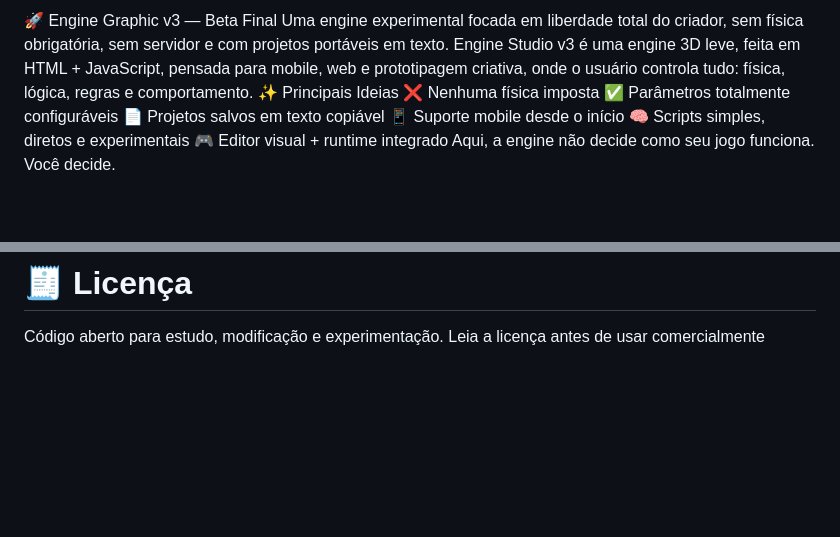
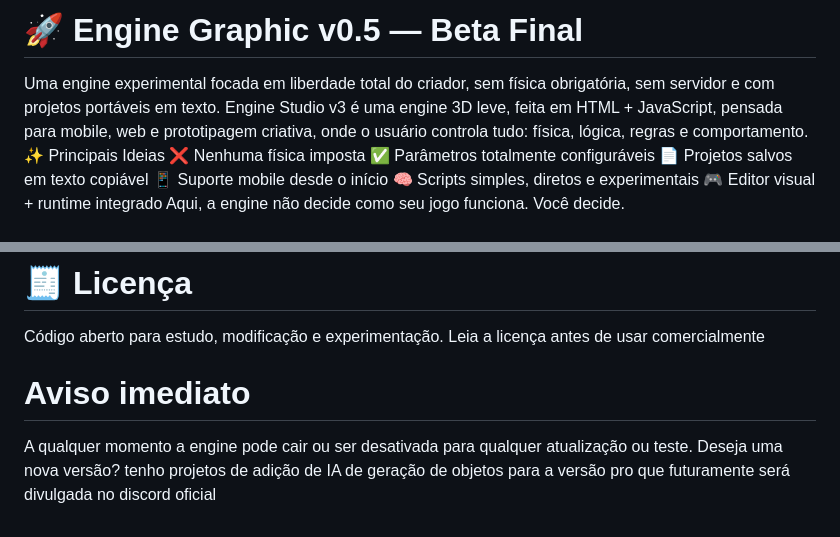
Before and after one commit to pitocoofc/graphic, a Markdown page: README.md, 2 parts joined by grey strips. GitHub-like rendering; blank space fills up the shorter version.

```diff
--- a/README.md
+++ b/README.md
@@ -1,4 +1,4 @@
-🚀 Engine Graphic v3 — Beta Final
+# 🚀 Engine Graphic v0.5 — Beta Final
 Uma engine experimental focada em liberdade total do criador, sem física obrigatória, sem servidor e com projetos portáveis em texto.
 Engine Studio v3 é uma engine 3D leve, feita em HTML + JavaScript, pensada para mobile, web e prototipagem criativa, onde o usuário controla tudo: física, lógica, regras e comportamento.
 ✨ Principais Ideias
@@ -123,3 +123,8 @@ Projetos, ideias e compartilhamentos serão feitos via Discord.
 # 🧾 Licença
 Código aberto para estudo, modificação e experimentação.
 Leia a licença antes de usar comercialmente
+
+
+# Aviso imediato
+A qualquer momento a engine pode cair ou ser desativada para qualquer atualização ou teste.
+Deseja uma nova versão? tenho projetos de adição de IA de geração de objetos para a versão pro que futuramente será divulgada no discord oficial
```
